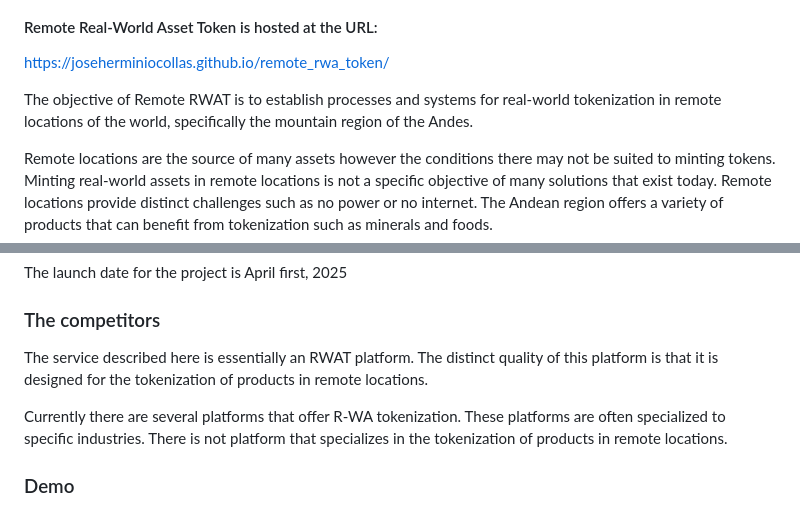
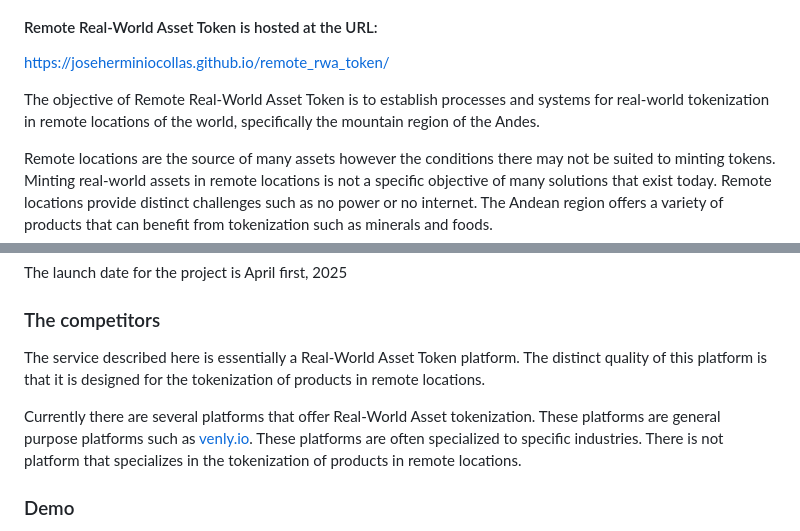
Before and after one commit to JoseHerminioCollas/remote_r-wat, a Markdown page: README.md, 2 parts joined by grey strips. Rendered like a GitHub page.

```diff
--- a/README.md
+++ b/README.md
@@ -6,7 +6,7 @@
 
 [https://joseherminiocollas.github.io/remote_rwa_token/](https://joseherminiocollas.github.io/remote_rwa_token/)
 
-The objective of Remote RWAT is to establish processes and systems for real-world tokenization in remote locations of the world, specifically the mountain region of the Andes.
+The objective of Remote Real-World Asset Token is to establish processes and systems for real-world tokenization in remote locations of the world, specifically the mountain region of the Andes.
 
 Remote locations are the source of many assets however the conditions there may not be suited to minting tokens. Minting real-world assets in remote locations is not a specific objective of many solutions that exist today. Remote locations provide distinct challenges such as no power or no internet. The Andean region offers a variety of products that can benefit from tokenization such as minerals and foods.
 
@@ -32,10 +32,12 @@ The launch date for the project is April first, 2025
 
 ### The competitors
 
-The service described here is essentially an RWAT platform.
+The service described here is essentially a Real-World Asset Token platform.
 The distinct quality of this platform is that it is designed for the tokenization of products in remote locations.
 
-Currently there are several platforms that offer R-WA tokenization.
+Currently there are several platforms that offer Real-World Asset tokenization.
+These platforms are general purpose platforms such as
+<a href="https://www.venly.io">venly.io</a>.
 These platforms are often specialized to specific industries.
 There is not platform that specializes in the tokenization of products in remote locations.
 
```
